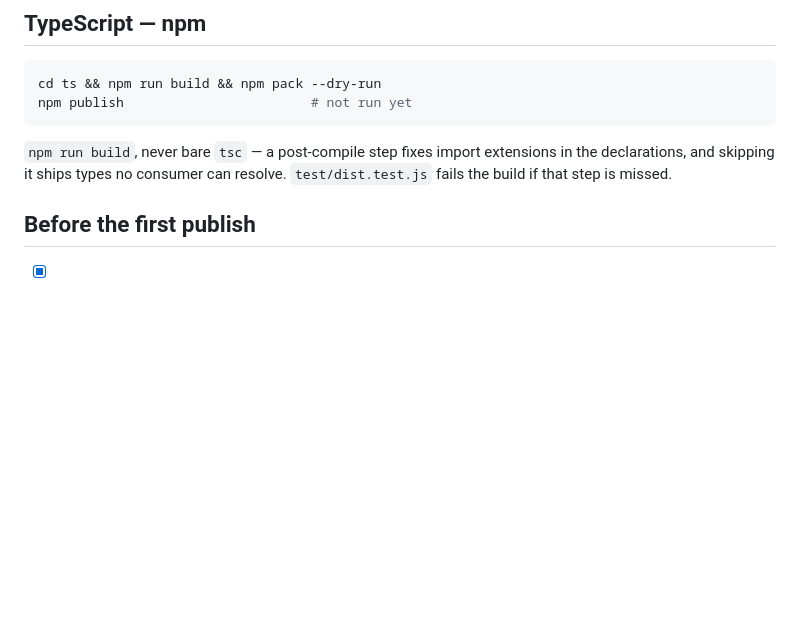
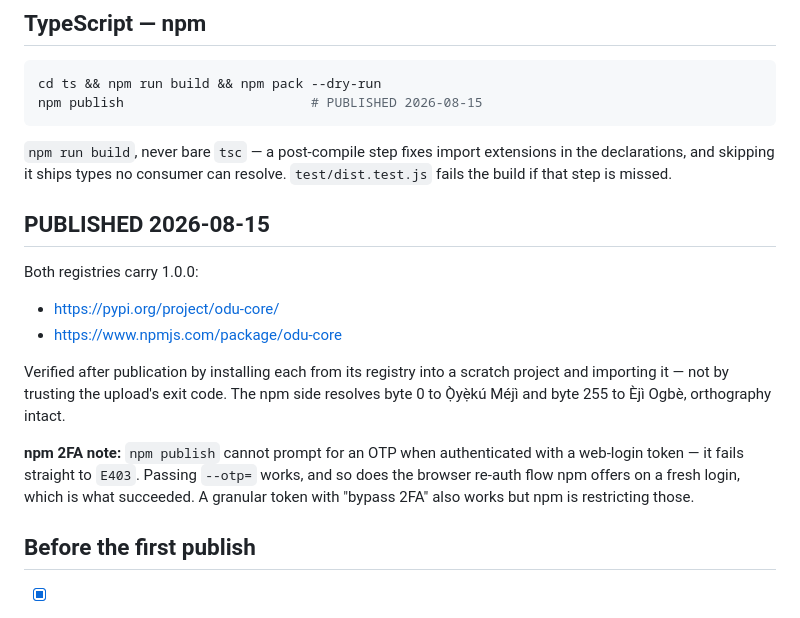
Before and after one commit to timeyinallout-cloud/odu-core, a Markdown page: RELEASING.md, the part around the change. Drawn GitHub-style; blank space fills up the shorter version.

Commit message:
Record that 1.0.0 is published to both registries
Verified by installing each from its registry into a scratch project and
importing it, rather than trusting the upload's exit code — the same check that
caught the tarball shipping without its data before publication.

Also records the npm 2FA behaviour that cost several attempts: `npm publish`
cannot prompt for an OTP when authenticated with a web-login token, and fails
straight to E403 rather than asking. Passing --otp= works; so does the browser
re-auth flow, which is what eventually succeeded.

Co-Authored-By: Claude Opus 5 <noreply@anthropic.com>

````diff
--- a/RELEASING.md
+++ b/RELEASING.md
@@ -47,12 +47,29 @@ copy reads the same bytes as a checkout.
 
 ```sh
 cd ts && npm run build && npm pack --dry-run
-npm publish                        # not run yet
+npm publish                        # PUBLISHED 2026-08-15
 ```
 
 `npm run build`, never bare `tsc` — a post-compile step fixes import extensions
 in the declarations, and skipping it ships types no consumer can resolve.
 `test/dist.test.js` fails the build if that step is missed.
+
+## PUBLISHED 2026-08-15
+
+Both registries carry 1.0.0:
+
+* https://pypi.org/project/odu-core/
+* https://www.npmjs.com/package/odu-core
+
+Verified after publication by installing each from its registry into a scratch
+project and importing it — not by trusting the upload's exit code. The npm side
+resolves byte 0 to Ọ̀yẹ̀kú Méjì and byte 255 to Èjì Ogbè, orthography intact.
+
+**npm 2FA note:** `npm publish` cannot prompt for an OTP when authenticated with
+a web-login token — it fails straight to `E403`. Passing `--otp=` works, and so
+does the browser re-auth flow npm offers on a fresh login, which is what
+succeeded. A granular token with "bypass 2FA" also works but npm is restricting
+those.
 
 ## Before the first publish
 
````
